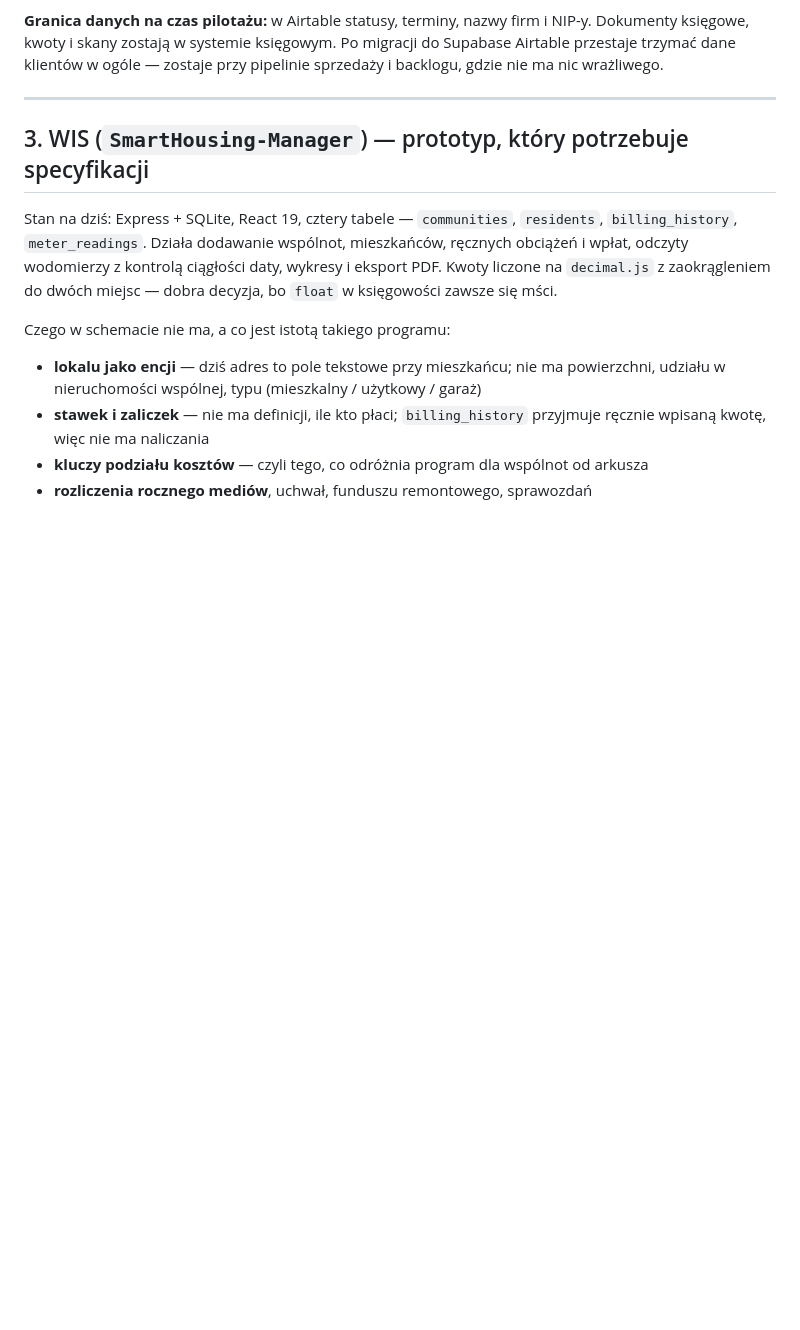
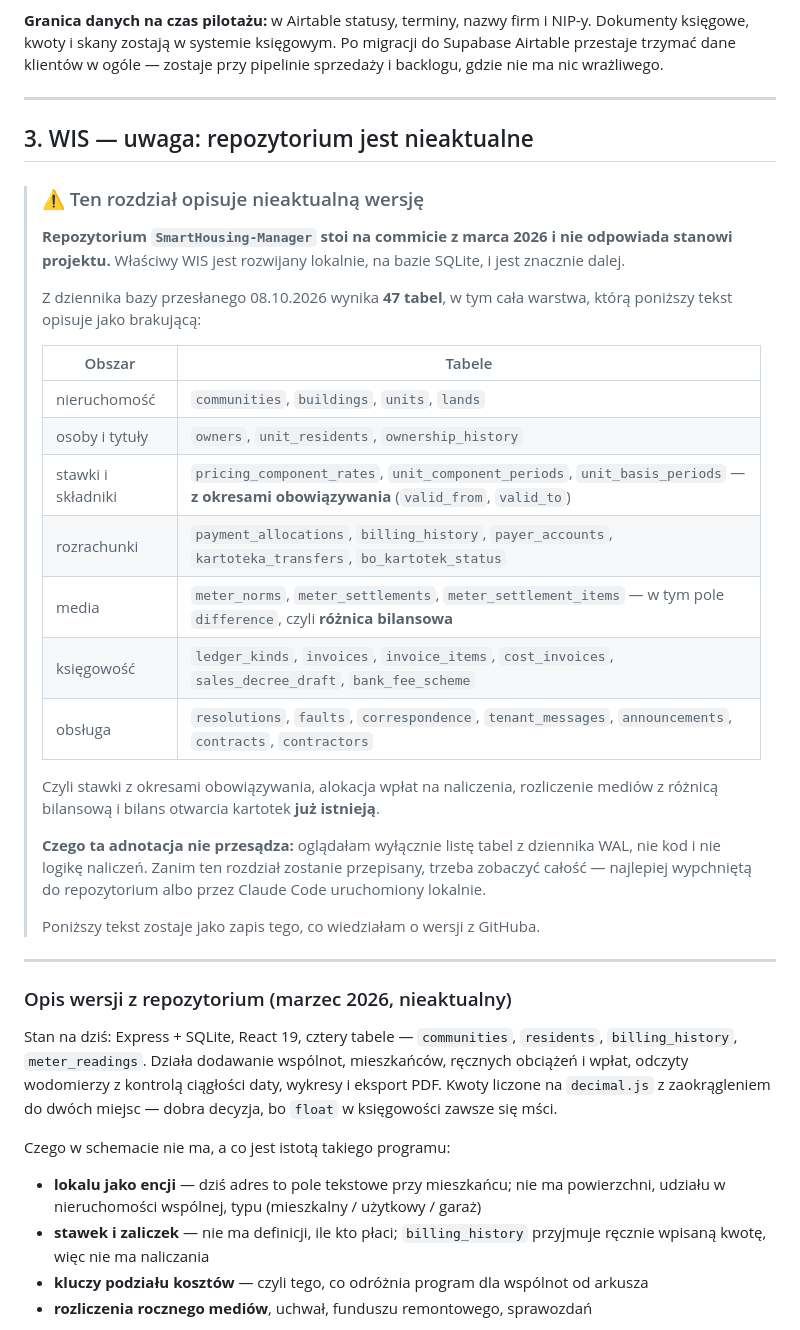
Before and after one commit to chmielmagdalena/MC, a Markdown page: docs/airtable-projekty.md, the part around the change. GitHub-like rendering; blank space fills up the shorter version.

Commit message:
Oznacz opis WIS jako nieaktualny
Repozytorium SmartHousing-Manager stoi na commicie z marca 2026 i nie
odpowiada stanowi projektu — właściwy WIS jest rozwijany lokalnie na
bazie SQLite.

Z przesłanego dziennika bazy wynika 47 tabel, w tym warstwa opisana
w dokumentacji jako brakująca: stawki i składniki z okresami
obowiązywania, alokacja wpłat na naliczenia, rozliczenie mediów
z różnicą bilansową, bilans otwarcia kartotek, faktury i dekrety
sprzedaży, uchwały, usterki i korespondencja.

- airtable-projekty.md: wyraźna adnotacja na początku rozdziału o WIS
  wraz z mapą obszarów i tabel; dotychczasowy opis zachowany i oznaczony
  jako dotyczący wersji z repozytorium
- plan-pracy.md: wiersz WIS wskazuje rozwój lokalny, decyzja o zakazie
  wprowadzania prawdziwych danych przekreślona jako dotycząca prototypu
- a2-katalog-regul-wis.md: ostrzeżenie, że część reguł jest już
  zaimplementowana i zakres zadania wymaga weryfikacji

Podstawą jest wyłącznie lista tabel z dziennika WAL — nie kod i nie
logika naliczeń.

Co-Authored-By: Claude Opus 5 <noreply@anthropic.com>
Claude-Session: https://claude.ai/code/session_016sY5KXXPfDUnTM6usmeiff

```diff
--- a/docs/airtable-projekty.md
+++ b/docs/airtable-projekty.md
@@ -132,7 +132,40 @@ i backlogu, gdzie nie ma nic wrażliwego.
 
 ---
 
-## 3. WIS (`SmartHousing-Manager`) — prototyp, który potrzebuje specyfikacji
+## 3. WIS — uwaga: repozytorium jest nieaktualne
+
+> ### ⚠️ Ten rozdział opisuje nieaktualną wersję
+>
+> **Repozytorium `SmartHousing-Manager` stoi na commicie z marca 2026 i nie odpowiada
+> stanowi projektu.** Właściwy WIS jest rozwijany lokalnie, na bazie SQLite, i jest
+> znacznie dalej.
+>
+> Z dziennika bazy przesłanego 08.10.2026 wynika **47 tabel**, w tym cała warstwa,
+> którą poniższy tekst opisuje jako brakującą:
+>
+> | Obszar | Tabele |
+> |---|---|
+> | nieruchomość | `communities`, `buildings`, `units`, `lands` |
+> | osoby i tytuły | `owners`, `unit_residents`, `ownership_history` |
+> | stawki i składniki | `pricing_component_rates`, `unit_component_periods`, `unit_basis_periods` — **z okresami obowiązywania** (`valid_from`, `valid_to`) |
+> | rozrachunki | `payment_allocations`, `billing_history`, `payer_accounts`, `kartoteka_transfers`, `bo_kartotek_status` |
+> | media | `meter_norms`, `meter_settlements`, `meter_settlement_items` — w tym pole `difference`, czyli **różnica bilansowa** |
+> | księgowość | `ledger_kinds`, `invoices`, `invoice_items`, `cost_invoices`, `sales_decree_draft`, `bank_fee_scheme` |
+> | obsługa | `resolutions`, `faults`, `correspondence`, `tenant_messages`, `announcements`, `contracts`, `contractors` |
+>
+> Czyli stawki z okresami obowiązywania, alokacja wpłat na naliczenia, rozliczenie
+> mediów z różnicą bilansową i bilans otwarcia kartotek **już istnieją**.
+>
+> **Czego ta adnotacja nie przesądza:** oglądałam wyłącznie listę tabel z dziennika
+> WAL, nie kod i nie logikę naliczeń. Zanim ten rozdział zostanie przepisany, trzeba
+> zobaczyć całość — najlepiej wypchniętą do repozytorium albo przez Claude Code
+> uruchomiony lokalnie.
+>
+> Poniższy tekst zostaje jako zapis tego, co wiedziałam o wersji z GitHuba.
+
+---
+
+### Opis wersji z repozytorium (marzec 2026, nieaktualny)
 
 Stan na dziś: Express + SQLite, React 19, cztery tabele — `communities`, `residents`,
 `billing_history`, `meter_readings`. Działa dodawanie wspólnot, mieszkańców, ręcznych
```
Also changed, not shown: docs/a2-katalog-regul-wis.md (+10 -0 lines), docs/plan-pracy.md (+4 -2 lines).
